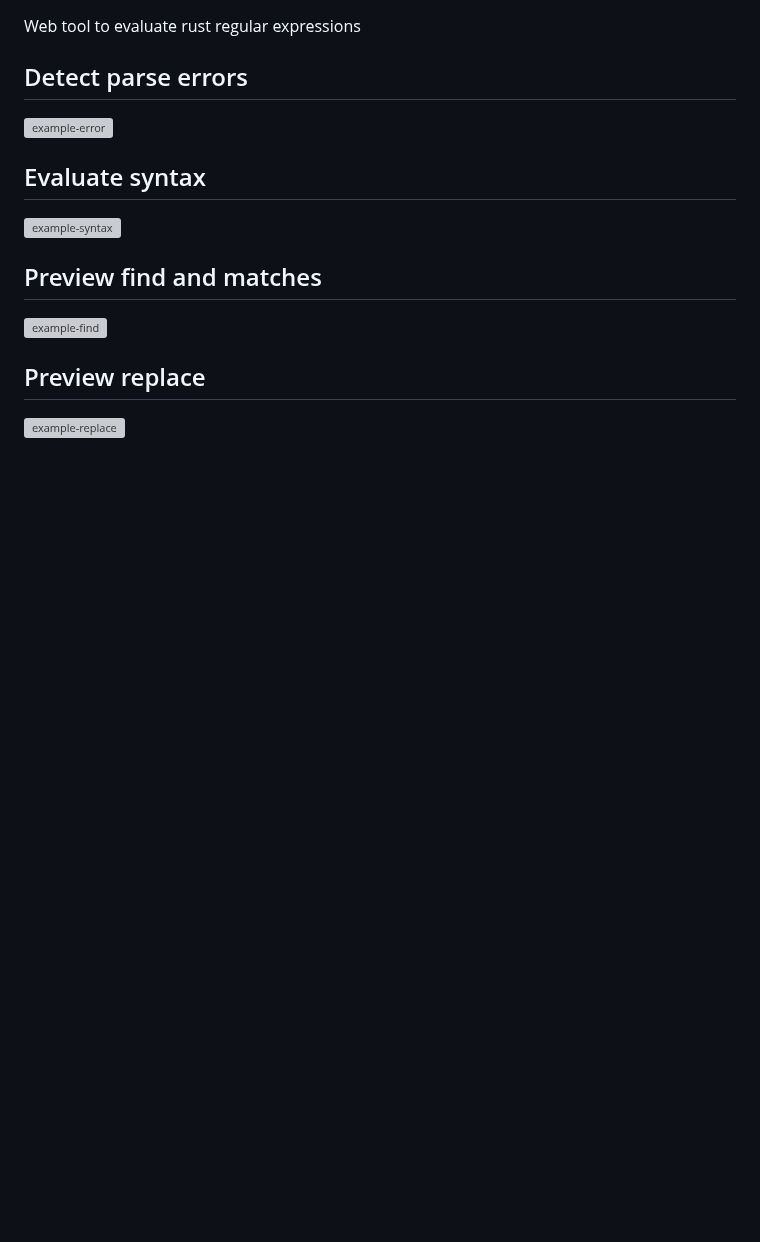
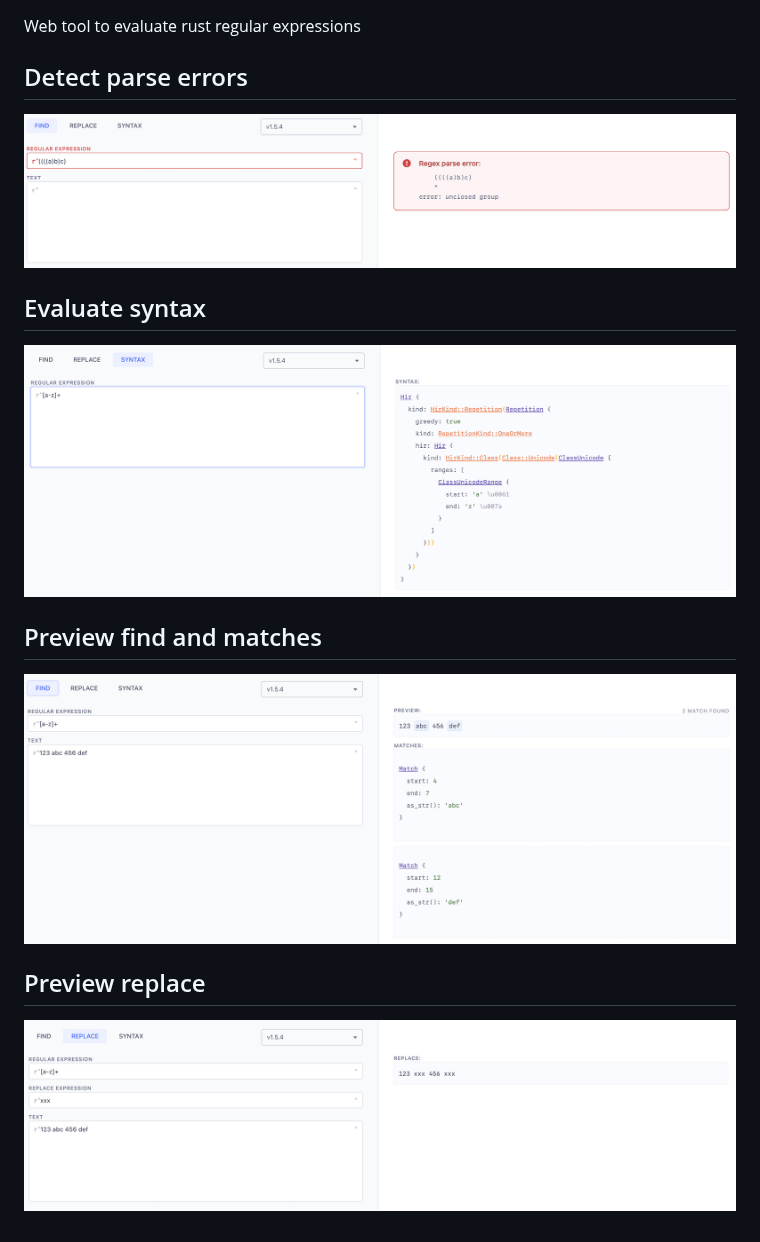
Before and after one commit to 2fd/rust-regex-playground, a Markdown page: README.md, the part around the change. GitHub-like rendering; pictures changed too: src/images/error.jpg (added), src/images/find.jpg (added), src/images/replace.jpg (added); blank space fills up the shorter version; grey boxes are pictures that could not be loaded.

Commit message:
docs: update pictures

```diff
--- a/README.md
+++ b/README.md
@@ -4,16 +4,16 @@ Web tool to evaluate rust regular expressions
 
 ## Detect parse errors
 
-![example-error](./playground/img/example-error.png)
+![error](./src/images/error.jpg)
 
 ## Evaluate syntax
 
-![example-syntax](./playground/img/example-syntax.png)
+![syntax](./src/images/syntax.jpg)
 
 ## Preview find and matches
 
-![example-find](./playground/img/example-find.png)
+![find](./src/images/find.jpg)
 
 ## Preview replace
 
-![example-replace](./playground/img/example-replace.png)
+![replace](./src/images/replace.jpg)
```
